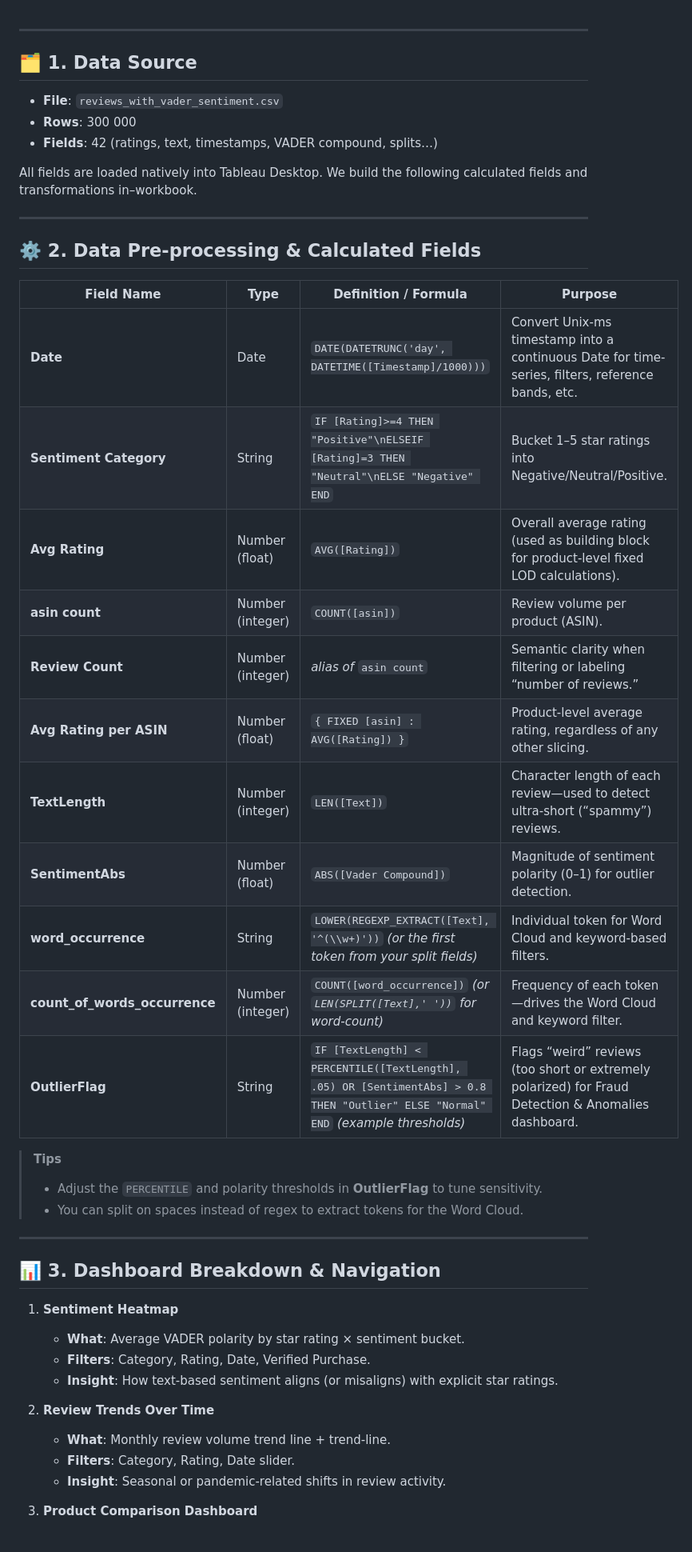
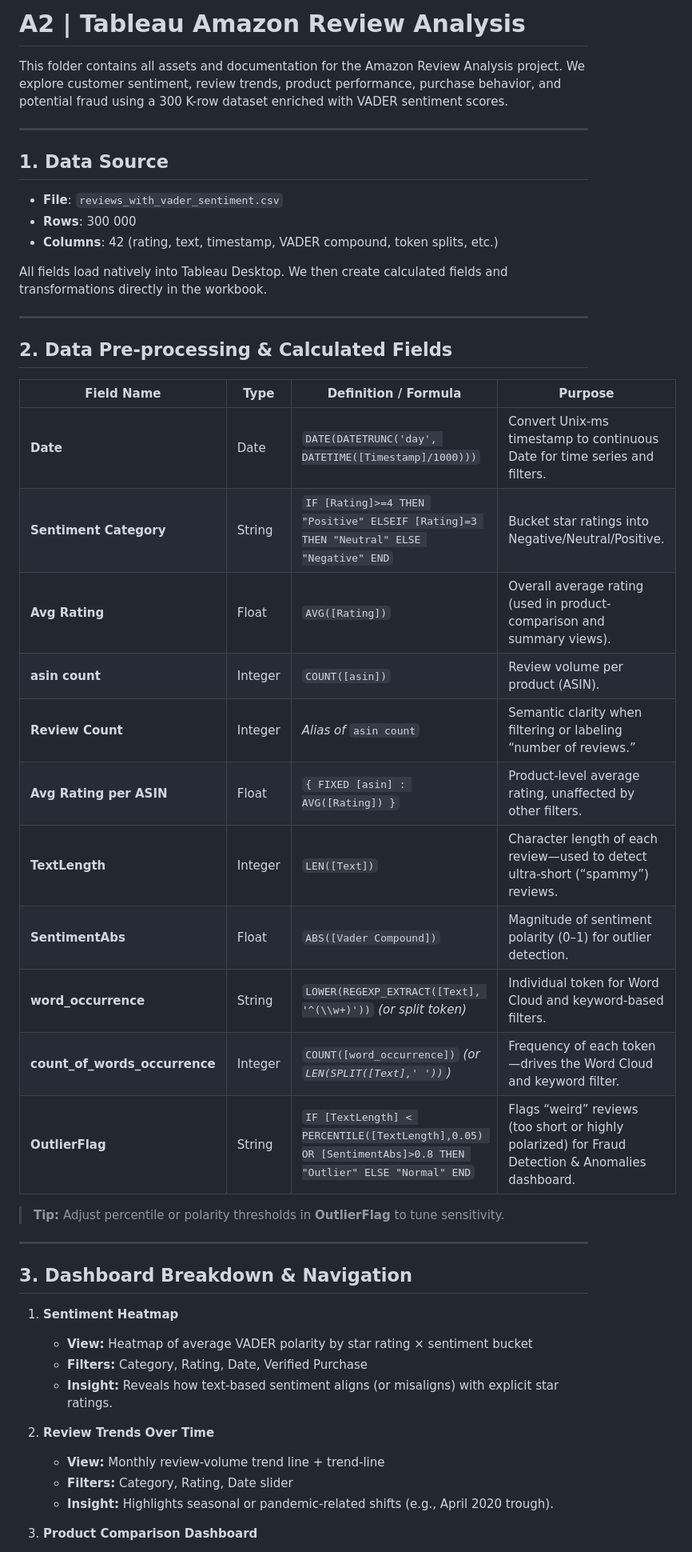
Before and after one commit to MuhammadIsmail-khan/DV-assignment2-msds-fast-, a Markdown page: README.md, the part around one of its changes. Shown at 80% size. GitHub-like rendering.

```diff
--- a/README.md
+++ b/README.md
@@ -1,47 +1,51 @@
+# A2 | Tableau Amazon Review Analysis
+
+This folder contains all assets and documentation for the Amazon Review Analysis project. We explore customer sentiment, review trends, product performance, purchase behavior, and potential fraud using a 300 K-row dataset enriched with VADER sentiment scores.
+
+
+
 ---
 
-## 🗂️ 1. Data Source
+## 1. Data Source
 
 - **File**: `reviews_with_vader_sentiment.csv`
 - **Rows**: 300 000
-- **Fields**: 42 (ratings, text, timestamps, VADER compound, splits…)
+- **Columns**: 42 (rating, text, timestamp, VADER compound, token splits, etc.)
 
-All fields are loaded natively into Tableau Desktop. We build the following calculated fields and transformations in–workbook.
+All fields load natively into Tableau Desktop. We then create calculated fields and transformations directly in the workbook.
 
 ---
 
-## ⚙️ 2. Data Pre-processing & Calculated Fields
+## 2. Data Pre-processing & Calculated Fields
 
-| Field Name                    | Type             | Definition / Formula                                                                                                                                          | Purpose                                                                                               |
-|-------------------------------|------------------|----------------------------------------------------------------------------------------------------------------------------------------------------------------|-------------------------------------------------------------------------------------------------------|
-| **Date**                      | Date             | `DATE(DATETRUNC('day', DATETIME([Timestamp]/1000)))`                                                                                                          | Convert Unix-ms timestamp into a continuous Date for time-series, filters, reference bands, etc.      |
-| **Sentiment Category**        | String           | `IF [Rating]>=4 THEN "Positive"\nELSEIF [Rating]=3 THEN "Neutral"\nELSE "Negative" END`                                                                          | Bucket 1–5 star ratings into Negative/Neutral/Positive.                                                |
-| **Avg Rating**                | Number (float)   | `AVG([Rating])`                                                                                                                                               | Overall average rating (used as building block for product‐level fixed LOD calculations).             |
-| **asin count**                | Number (integer) | `COUNT([asin])`                                                                                                                                               | Review volume per product (ASIN).                                                                      |
-| **Review Count**              | Number (integer) | *alias of* `asin count`                                                                                                                                        | Semantic clarity when filtering or labeling “number of reviews.”                                       |
-| **Avg Rating per ASIN**       | Number (float)   | `{ FIXED [asin] : AVG([Rating]) }`                                                                                                                            | Product‐level average rating, regardless of any other slicing.                                         |
-| **TextLength**                | Number (integer) | `LEN([Text])`                                                                                                                                                 | Character length of each review—used to detect ultra-short (“spammy”) reviews.                         |
-| **SentimentAbs**              | Number (float)   | `ABS([Vader Compound])`                                                                                                                                       | Magnitude of sentiment polarity (0–1) for outlier detection.                                          |
-| **word_occurrence**           | String           | `LOWER(REGEXP_EXTRACT([Text], '^(\\w+)'))`  *(or the first token from your split fields)*                                                                      | Individual token for Word Cloud and keyword‐based filters.                                             |
-| **count_of_words_occurrence** | Number (integer) | `COUNT([word_occurrence])` *(or `LEN(SPLIT([Text],' '))` for word-count)*                                                                                       | Frequency of each token—drives the Word Cloud and keyword filter.                                      |
-| **OutlierFlag**               | String           | `IF [TextLength] < PERCENTILE([TextLength], .05) OR [SentimentAbs] > 0.8 THEN "Outlier" ELSE "Normal" END` *(example thresholds)*                                 | Flags “weird” reviews (too short or extremely polarized) for Fraud Detection & Anomalies dashboard.  |
+| Field Name                    | Type           | Definition / Formula                                                                                                    | Purpose                                                                                               |
+|-------------------------------|----------------|--------------------------------------------------------------------------------------------------------------------------|-------------------------------------------------------------------------------------------------------|
+| **Date**                      | Date           | `DATE(DATETRUNC('day', DATETIME([Timestamp]/1000)))`                                                                    | Convert Unix-ms timestamp to continuous Date for time series and filters.                             |
+| **Sentiment Category**        | String         | `IF [Rating]>=4 THEN "Positive" ELSEIF [Rating]=3 THEN "Neutral" ELSE "Negative" END`                                    | Bucket star ratings into Negative/Neutral/Positive.                                                   |
+| **Avg Rating**                | Float          | `AVG([Rating])`                                                                                                         | Overall average rating (used in product-comparison and summary views).                                |
+| **asin count**                | Integer        | `COUNT([asin])`                                                                                                         | Review volume per product (ASIN).                                                                     |
+| **Review Count**              | Integer        | *Alias of* `asin count`                                                                                                 | Semantic clarity when filtering or labeling “number of reviews.”                                      |
+| **Avg Rating per ASIN**       | Float          | `{ FIXED [asin] : AVG([Rating]) }`                                                                                       | Product-level average rating, unaffected by other filters.                                            |
+| **TextLength**                | Integer        | `LEN([Text])`                                                                                                           | Character length of each review—used to detect ultra-short (“spammy”) reviews.                        |
+| **SentimentAbs**              | Float          | `ABS([Vader Compound])`                                                                                                 | Magnitude of sentiment polarity (0–1) for outlier detection.                                          |
+| **word_occurrence**           | String         | `LOWER(REGEXP_EXTRACT([Text], '^(\\w+)'))` *(or split token)*                                                            | Individual token for Word Cloud and keyword-based filters.                                            |
+| **count_of_words_occurrence** | Integer        | `COUNT([word_occurrence])` *(or `LEN(SPLIT([Text],' '))`)*                                                               | Frequency of each token—drives the Word Cloud and keyword filter.                                     |
+| **OutlierFlag**               | String         | `IF [TextLength] < PERCENTILE([TextLength],0.05) OR [SentimentAbs]>0.8 THEN "Outlier" ELSE "Normal" END`                  | Flags “weird” reviews (too short or highly polarized) for Fraud Detection & Anomalies dashboard.      |
 
-> **Tips**
-> - Adjust the `PERCENTILE` and polarity thresholds in **OutlierFlag** to tune sensitivity.
-> - You can split on spaces instead of regex to extract tokens for the Word Cloud.
+> **Tip:** Adjust percentile or polarity thresholds in **OutlierFlag** to tune sensitivity.
 
 ---
 
-## 📊 3. Dashboard Breakdown & Navigation
+## 3. Dashboard Breakdown & Navigation
 
 1. **Sentiment Heatmap**
-   - **What**: Average VADER polarity by star rating × sentiment bucket.
-   - **Filters**: Category, Rating, Date, Verified Purchase.
-   - **Insight**: How text‐based sentiment aligns (or misaligns) with explicit star ratings.
+   - **View:** Heatmap of average VADER polarity by star rating × sentiment bucket
+   - **Filters:** Category, Rating, Date, Verified Purchase
+   - **Insight:** Reveals how text-based sentiment aligns (or misaligns) with explicit star ratings.
 
 2. **Review Trends Over Time**
-   - **What**: Monthly review volume trend line + trend‐line.
-   - **Filters**: Category, Rating, Date slider.
-   - **Insight**: Seasonal or pandemic-related shifts in review activity.
+   - **View:** Monthly review-volume trend line + trend-line
+   - **Filters:** Category, Rating, Date slider
+   - **Insight:** Highlights seasonal or pandemic-related shifts (e.g., April 2020 trough).
 
 3. **Product Comparison Dashboard**
```
Also changed, not shown: other parts of README.md (+38 -43 lines).
